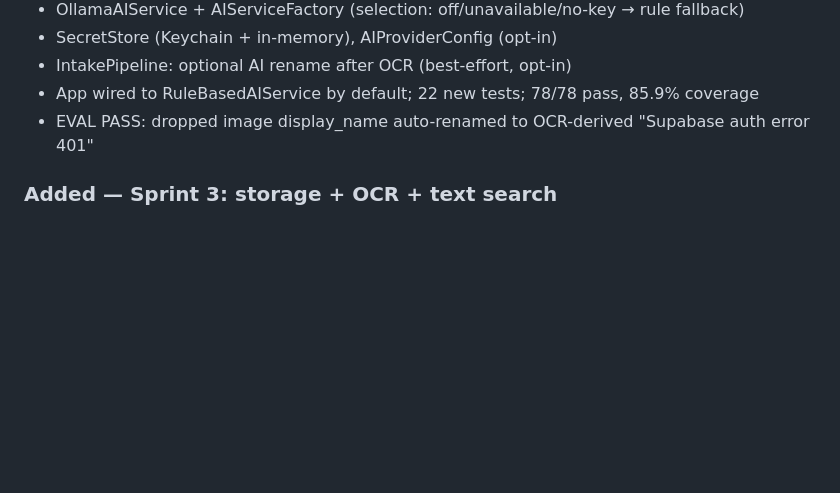
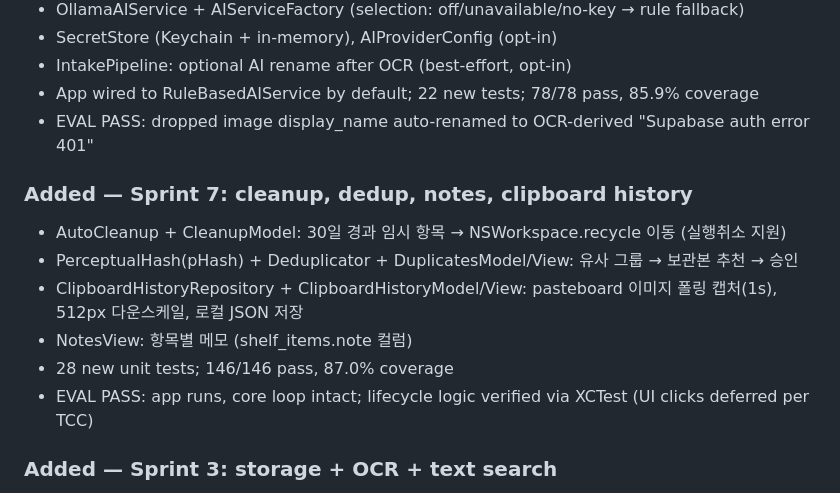
Before and after one commit to CodingLifeLabs/SnapShelf, a Markdown page: CHANGELOG.md, the part around the change. Rendered like a GitHub page; blank space fills up the shorter version.

Commit message:
docs: Sprint 7 eval report + changelog

```diff
--- a/CHANGELOG.md
+++ b/CHANGELOG.md
@@ -33,6 +33,14 @@ Format follows [Keep a Changelog](https://keepachangelog.com/). Dates are Asia/S
 - IntakePipeline: optional AI rename after OCR (best-effort, opt-in)
 - App wired to RuleBasedAIService by default; 22 new tests; 78/78 pass, 85.9% coverage
 - EVAL PASS: dropped image display_name auto-renamed to OCR-derived "Supabase auth error 401"
+
+### Added — Sprint 7: cleanup, dedup, notes, clipboard history
+- AutoCleanup + CleanupModel: 30일 경과 임시 항목 → NSWorkspace.recycle 이동 (실행취소 지원)
+- PerceptualHash(pHash) + Deduplicator + DuplicatesModel/View: 유사 그룹 → 보관본 추천 → 승인
+- ClipboardHistoryRepository + ClipboardHistoryModel/View: pasteboard 이미지 폴링 캡처(1s), 512px 다운스케일, 로컬 JSON 저장
+- NotesView: 항목별 메모 (shelf_items.note 컬럼)
+- 28 new unit tests; 146/146 pass, 87.0% coverage
+- EVAL PASS: app runs, core loop intact; lifecycle logic verified via XCTest (UI clicks deferred per TCC)
 
 ### Added — Sprint 3: storage + OCR + text search
 - SQLiteShelfRepository (system libsqlite3 + FTS5, WAL, schema_meta v1) behind ShelfItemRepository
```
Also changed, not shown: docs/sprints/sprint-7-eval.md (added, +25 -0 lines).
